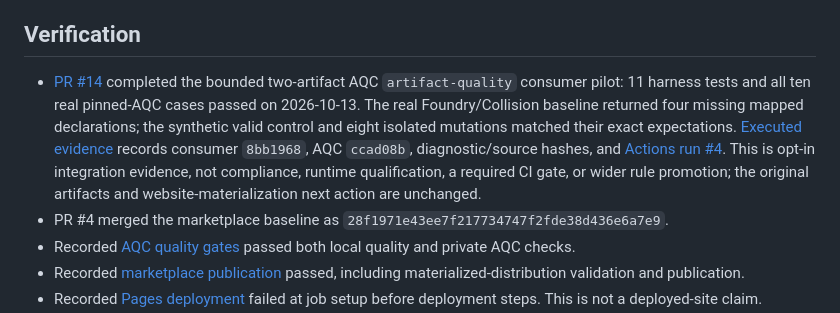
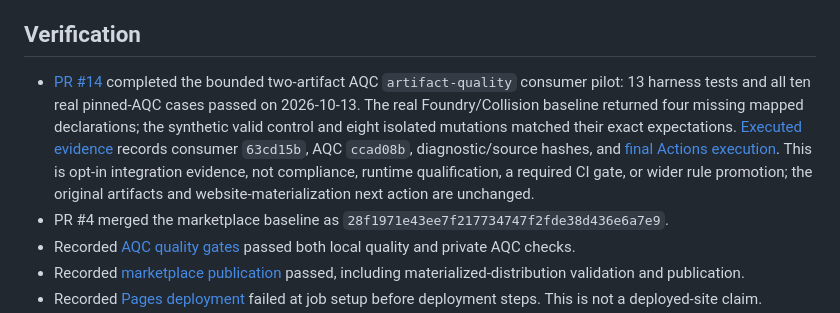
Before and after one commit to jnicholas000/basic-plugin, a Markdown page: PROJECT.md, the part around the change. Drawn GitHub-style.

Commit message:
docs(state): align verification record with final repaired pilot execution

```diff
--- a/PROJECT.md
+++ b/PROJECT.md
@@ -154,7 +154,7 @@ The detailed roadmap is maintained in [ROADMAP.md](ROADMAP.md).
 
 ## Verification
 
-- [PR #14](https://github.com/jnicholas000/basic-plugin/pull/14) completed the bounded two-artifact AQC `artifact-quality` consumer pilot: 11 harness tests and all ten real pinned-AQC cases passed on 2026-10-13. The real Foundry/Collision baseline returned four missing mapped declarations; the synthetic valid control and eight isolated mutations matched their exact expectations. [Executed evidence](pilots/artifact-quality/verification-2026-10-13.json) records consumer `8bb1968`, AQC `ccad08b`, diagnostic/source hashes, and [Actions run #4](https://github.com/jnicholas000/basic-plugin/actions/runs/38497609907). This is opt-in integration evidence, not compliance, runtime qualification, a required CI gate, or wider rule promotion; the original artifacts and website-materialization next action are unchanged.
+- [PR #14](https://github.com/jnicholas000/basic-plugin/pull/14) completed the bounded two-artifact AQC `artifact-quality` consumer pilot: 13 harness tests and all ten real pinned-AQC cases passed on 2026-10-13. The real Foundry/Collision baseline returned four missing mapped declarations; the synthetic valid control and eight isolated mutations matched their exact expectations. [Executed evidence](pilots/artifact-quality/verification-2026-10-13.json) records consumer `63cd15b`, AQC `ccad08b`, diagnostic/source hashes, and [final Actions execution](https://github.com/jnicholas000/basic-plugin/actions/runs/38498162467). This is opt-in integration evidence, not compliance, runtime qualification, a required CI gate, or wider rule promotion; the original artifacts and website-materialization next action are unchanged.
 - PR #4 merged the marketplace baseline as `28f1971e43ee7f217734747f2fde38d436e6a7e9`.
 - Recorded [AQC quality gates](https://github.com/jnicholas000/basic-plugin/actions/runs/35241586289)
   passed both local quality and private AQC checks.
```
